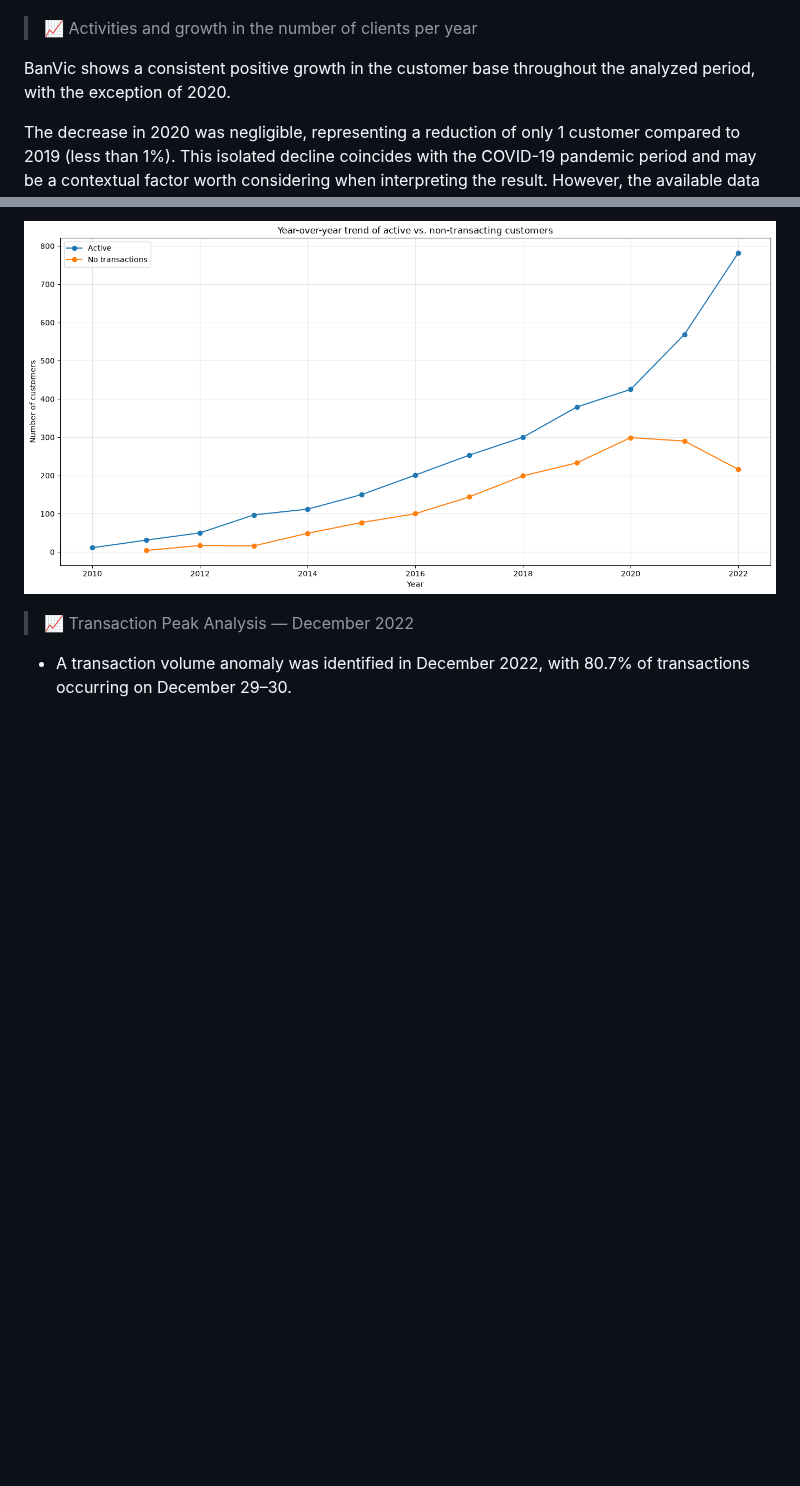
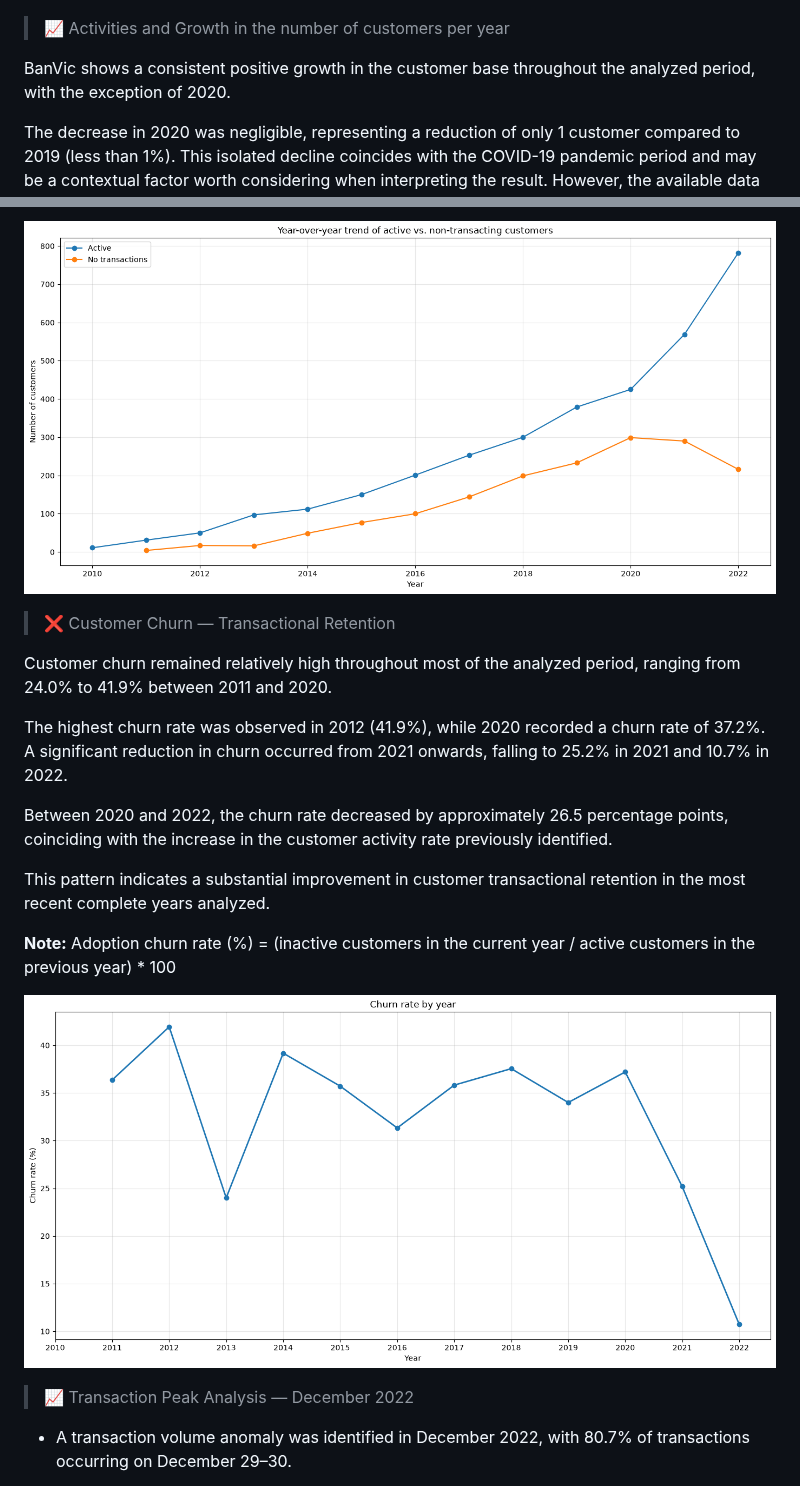
Before and after one commit to luiz-ed-ferreira/Project_BanvicDataAnalytics, a Markdown page: README.md, 2 parts joined by grey strips. Rendered like a GitHub page; pictures changed too: img/image_churn_rate.png (added); blank space fills up the shorter version.

Commit message:
Added customer activity and churn analysis, including annual churn rate calculation, activity trends, and EDA insights for customer retention

```diff
--- a/README.md
+++ b/README.md
@@ -52,7 +52,7 @@ However, during the December 2022 transaction peak, digital branches recorded mo
 
 ![alt text](img/image_branch.png)
 
-> 📈 Activities and growth in the number of clients per year
+> 📈 Activities and Growth in the number of customers per year
 
 BanVic shows a consistent positive growth in the customer base throughout the analyzed period, with the exception of 2020.
 
@@ -68,6 +68,20 @@ Customer activity recovered significantly from 2021 onwards, increasing from 58.
 This recovery indicates a substantial improvement in the transactional engagement level of the customer base during the most recent complete years analyzed.
 
 ![alt text](img/image_active.png)
+
+> ❌ Customer Churn — Transactional Retention
+
+Customer churn remained relatively high throughout most of the analyzed period, ranging from 24.0% to 41.9% between 2011 and 2020.
+
+The highest churn rate was observed in 2012 (41.9%), while 2020 recorded a churn rate of 37.2%. A significant reduction in churn occurred from 2021 onwards, falling to 25.2% in 2021 and 10.7% in 2022.
+
+Between 2020 and 2022, the churn rate decreased by approximately 26.5 percentage points, coinciding with the increase in the customer activity rate previously identified.
+
+This pattern indicates a substantial improvement in customer transactional retention in the most recent complete years analyzed.
+
+**Note:** Adoption churn rate (%) = (inactive customers in the current year / active customers in the previous year) * 100
+
+![alt text](img/image_churn_rate.png)
 
 > 📈 Transaction Peak Analysis — December 2022
 
```
Also changed, not shown: 2 other files.
